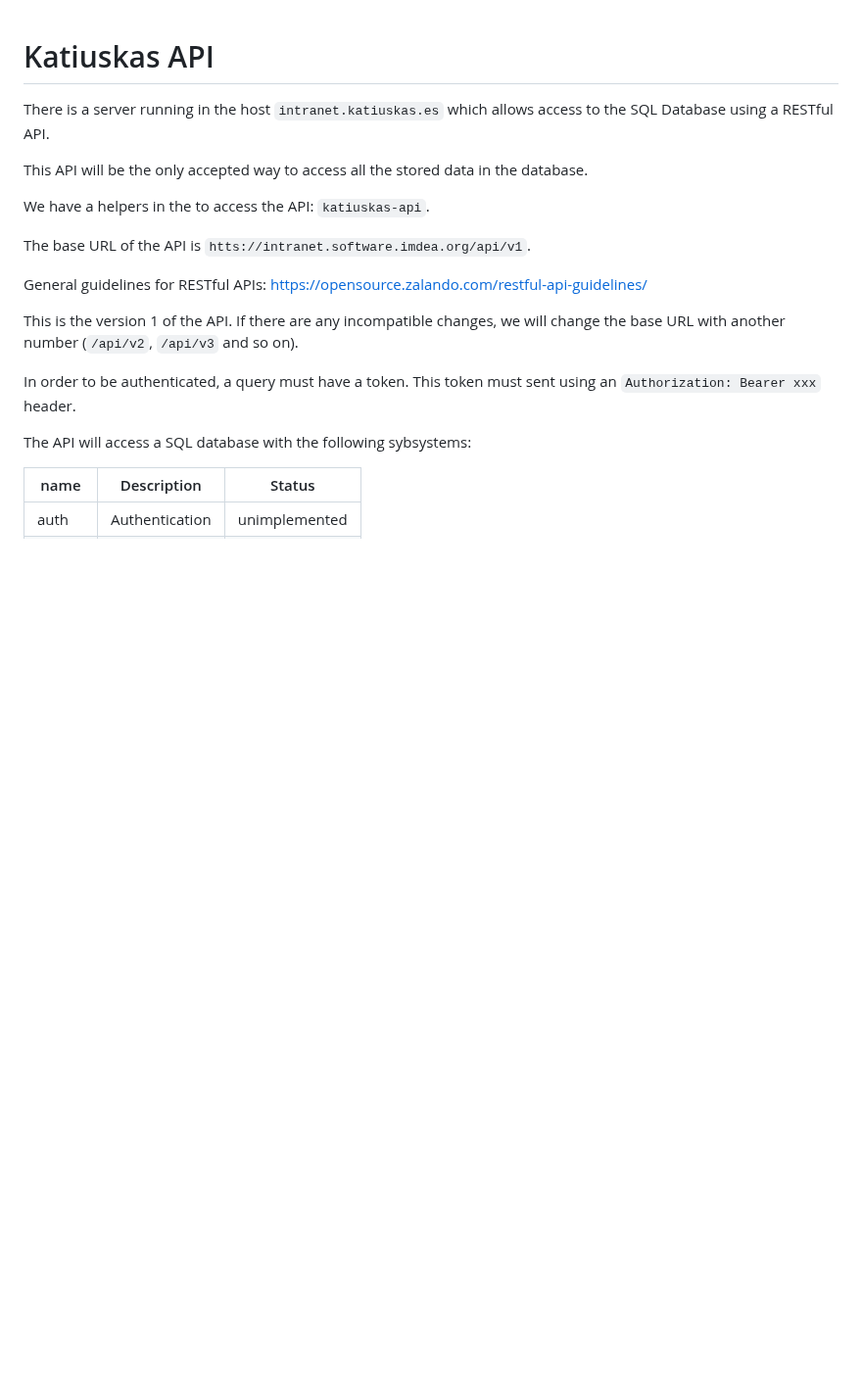
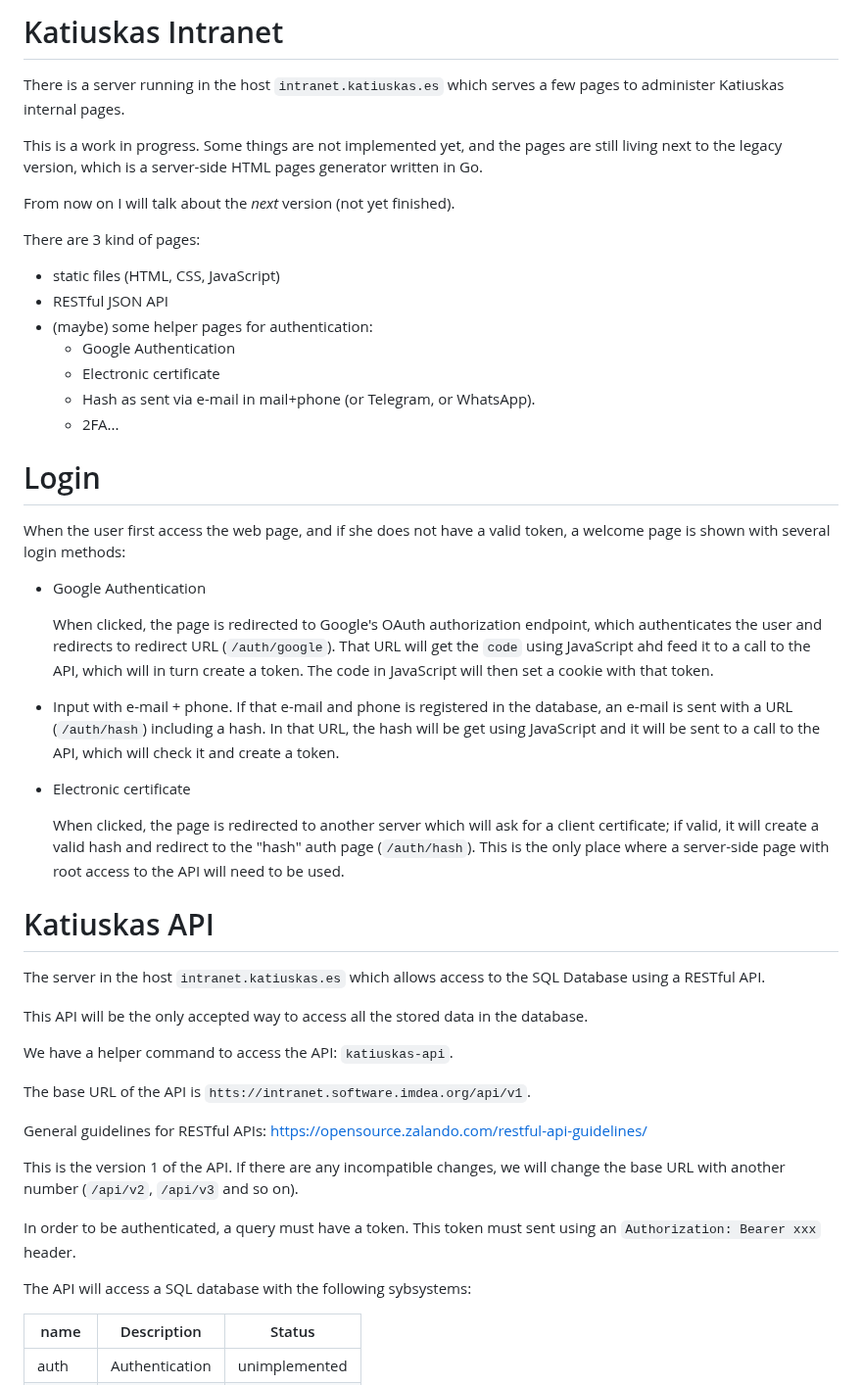
Before and after one commit to cespedes/katiuskas-intranet, a Markdown page: README.md, the part around the change. Shown at 98% size. GitHub-like rendering; blank space fills up the shorter version.

Commit message:
added some documentation

```diff
--- a/README.md
+++ b/README.md
@@ -1,12 +1,57 @@
+# Katiuskas Intranet
+
+There is a server running in the host `intranet.katiuskas.es`
+which serves a few pages to administer Katiuskas internal pages.
+
+This is a work in progress.  Some things are not implemented yet,
+and the pages are still living next to the legacy version, which
+is a server-side HTML pages generator written in Go.
+
+From now on I will talk about the *next* version (not yet finished).
+
+There are 3 kind of pages:
+- static files (HTML, CSS, JavaScript)
+- RESTful JSON API
+- (maybe) some helper pages for authentication:
+  - Google Authentication
+  - Electronic certificate
+  - Hash as sent via e-mail in mail+phone (or Telegram, or WhatsApp).
+  - 2FA...
+
+# Login
+
+When the user first access the web page, and if she does not have a valid token,
+a welcome page is shown with several login methods:
+
+- Google Authentication
+
+  When clicked, the page is redirected to Google's OAuth authorization endpoint,
+  which authenticates the user and redirects to redirect URL
+  (`/auth/google`).  That URL will get the `code` using JavaScript ahd feed it
+  to a call to the API, which will in turn create a token. The code in JavaScript
+  will then set a cookie with that token.
+
+- Input with e-mail + phone.  If that e-mail and phone is registered
+  in the database, an e-mail is sent with a URL (`/auth/hash`) including a hash.
+  In that URL, the hash will be get using JavaScript and it will be sent to a call
+  to the API, which will check it and create a token.
+
+- Electronic certificate
+
+  When clicked, the page is redirected to another server which will ask for
+  a client certificate; if valid, it will create a valid hash and redirect
+  to the "hash" auth page (`/auth/hash`).  This is the only place where a
+  server-side page with root access to the API will need to be used.
+
 # Katiuskas API
 
-There is a server running in the host `intranet.katiuskas.es`
+The server in the host `intranet.katiuskas.es`
 which allows access to the SQL Database using a RESTful API.
 
 This API will be the only accepted way to access all the stored data in the
 database.
 
-We have a helpers in the to access the API: `katiuskas-api`.
+We have a helper command to access the API: `katiuskas-api`.
 
 The base URL of the API is `htts://intranet.software.imdea.org/api/v1`.
 
```
